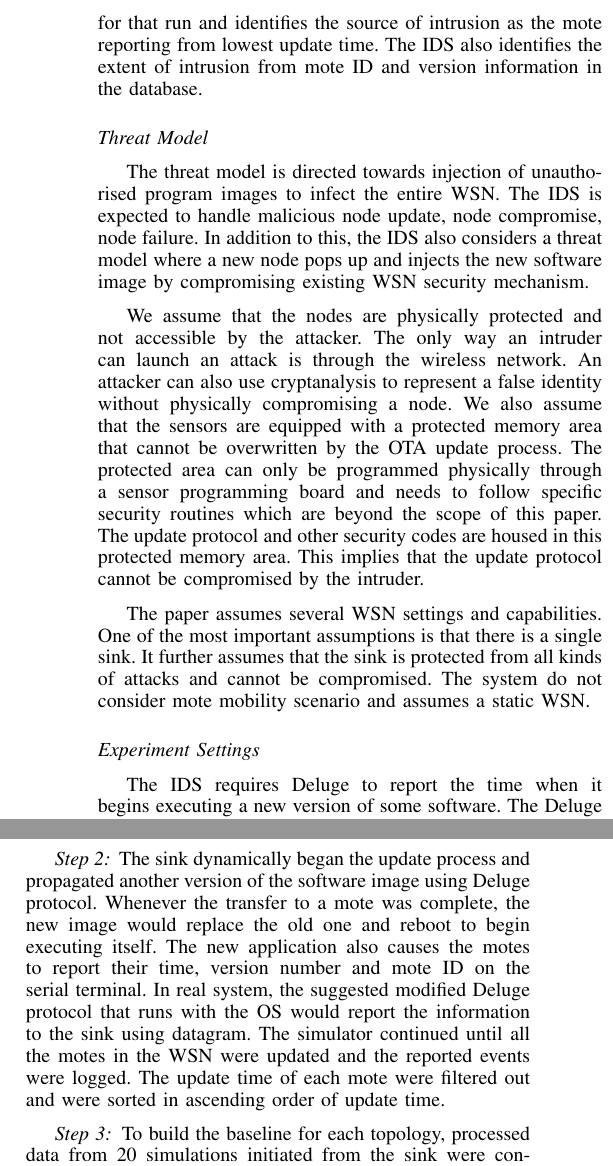
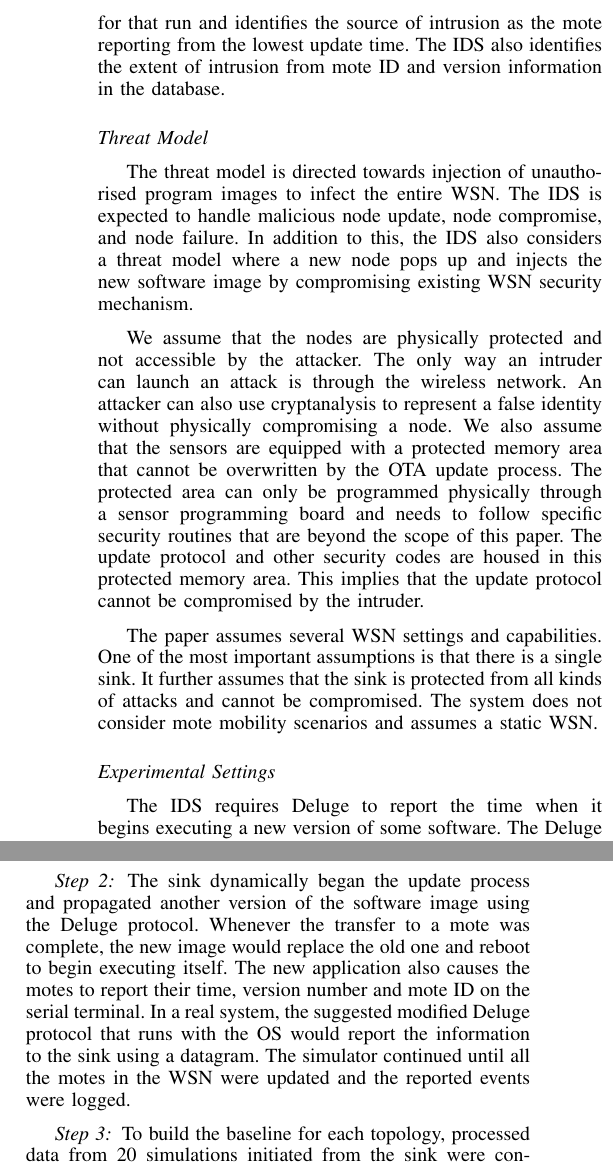
Before and after one commit to ashrafbd/ICARA2015, a LaTeX paper (Camera_ready.tex): two parts of the columns of page 4 of 7, joined at a grey line, cut so that both start at the same text. Compiled offline with pdfLaTeX.

Commit message:
About to enter S4

```diff
--- a/Camera_ready.tex
+++ b/Camera_ready.tex
@@ -463,5 +463,5 @@ The subsequent updates are subject to verification against signature.
 The time analyser module in the IDS inspects the NDB once an update activity has been detected.
-It determines the changes in the statistics of the update time and calculates IWS based on utility function in Equation~\ref{eqn2}. IWS indicates the possibility of an intrusion. If the IWS is high enough to be considered an intrusion, the IDS sorts the timing data for that run and identifies the source of intrusion as the mote reporting from lowest update time.
+It determines the changes in the statistics of the update time and calculates IWS based on utility function in Equation~\ref{eqn2}. IWS indicates the possibility of an intrusion. If the IWS is high enough to be considered an intrusion, the IDS sorts the timing data for that run and identifies the source of intrusion as the mote reporting from the lowest update time.
 The IDS also identifies the extent of intrusion from mote ID and version information in the database.
 
 
@@ -491,7 +491,7 @@ The IDS also identifies the extent of intrusion from mote ID and version informa
 
 %\notedme{This is a start, but it's not very clearly written. Talking about the expected capabilities of attackers and vulnerabilities of the system would be good.}
 The threat model is directed towards injection of unauthorised program images to infect the entire WSN.
-The IDS is expected to handle malicious node update, node compromise, node failure.
+The IDS is expected to handle malicious node update, node compromise, and node failure.
 In addition to this, the IDS also considers a threat model where a new node pops up and injects the new software image by compromising existing WSN security mechanism.
 %The main threat scenario that the IDS is expected to handle is compromise of a particular node in the WSN and then attacker being able to utilise the same node or replicate the node to inject a new software image using Deluge protocol in the WSN.
 %However, once the new image transfer has been injected, the node may remain alive or disappear.
@@ -502,7 +502,7 @@ We assume that the nodes are physically protected and not accessible by the atta
 The only way an intruder can launch an attack is through the wireless network.
 An attacker can also use cryptanalysis to represent a false identity without physically compromising a node.
 We also assume that the sensors are equipped with a protected memory area that cannot be overwritten by the OTA update process.
-The protected area can only be programmed physically through a sensor programming board and needs to follow specific security routines which are beyond the scope of this paper.
+The protected area can only be programmed physically through a sensor programming board and needs to follow specific security routines that are beyond the scope of this paper.
 The update protocol and other security codes are housed in this protected memory area.
 This implies that the update protocol cannot be compromised by the intruder.
 %He is able to access the code in a compromised node by employing superior computing power.
@@ -513,13 +513,13 @@ This implies that the update protocol cannot be compromised by the intruder.
 The paper assumes several WSN settings and capabilities.
 One of the most important assumptions is that there is a single  sink.
 It further assumes that the sink is protected from all kinds of attacks and cannot be compromised.
-The system do not consider mote mobility scenario and assumes a static WSN.
+The system does not consider mote mobility scenarios and assumes a static WSN.
 
 
-\subsection*{Experiment Settings}
+\subsection*{Experimental Settings}
 \label{subsec:sim_env}
 
 The IDS requires Deluge to report the time when it begins  executing  a new version of some software.
-The Deluge protocol was originally implemented in TinyOS and later has been ported to other embedded operating systems including Contiki\footnote{http://www.contiki-os.org}.
+The Deluge protocol was originally implemented in TinyOS and later has been ported to other embedded operating systems including Contiki.\footnote{http://www.contiki-os.org}
 We used Deluge protocol implemented in Contiki v2.7 on a system running on Ubuntu 12.04.
 %[So this will eventually need citation and a self-contained description.]
@@ -576,13 +576,14 @@ The diagnostic application would necessarily report its time, version number and
 
 %Step 2: Stopping the simulation
 \subsubsection*{Step 2}
-The sink dynamically began the update process and propagated another version of the software image using Deluge protocol. %, which is also called
+The sink dynamically began the update process and propagated another version of the software image using the Deluge protocol. %, which is also called
 Whenever the transfer to a mote was complete, the new image would replace the old one and reboot to begin executing itself.
 The  new application also causes the motes to report their time, version number and mote ID on the serial terminal.
-In real system, the suggested modified Deluge protocol that runs with the OS would report the information to the sink using datagram.
+In a real system, the suggested modified Deluge protocol that runs with the OS would report the information to the sink using a datagram.
 The simulator continued until all the motes in the WSN were updated and the reported events were logged.
 %Step 3: Filtering out mote update time and distance
-The update time of each mote were filtered out  and were sorted in ascending order of update time.
+%The update time of each mote were filtered out  and were sorted in ascending order of update time.
+% <dme> no need to state the obvious
 
 %Step 4: Calculating the euclidean distance and sorting
 %A cpp application was used to take input from this semi-processed information and another file that preserved the position information of the motes in the deployment.
```
Also changed, not shown: Camera_ready.tex (8 more changed lines).
